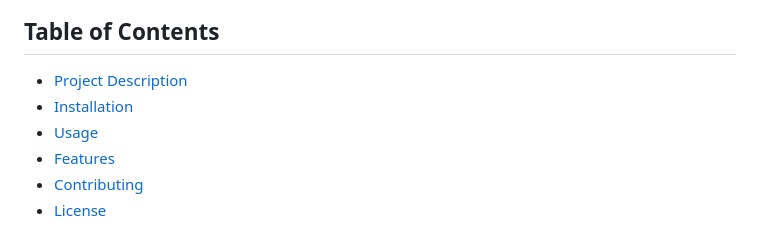
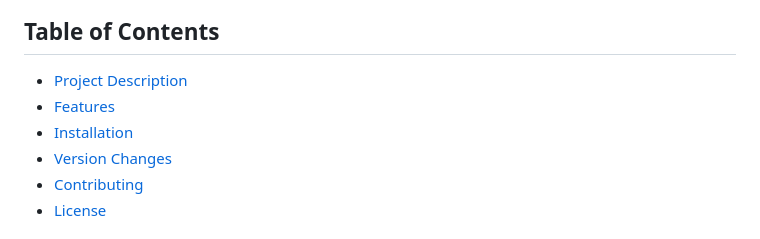
Before and after one commit to conqueringtechnology/Maverick_Analyzers_User_Account_System, a Markdown page: README.md, the part around the change. GitHub-like rendering.

Commit message:
Update README.md
updated the table of content

```diff
--- a/README.md
+++ b/README.md
@@ -4,9 +4,9 @@ Spielcraft Games - User Account System
 
 ## Table of Contents
 - [Project Description](#project-description)
+- [Features](#features)
 - [Installation](#installation)
-- [Usage](#usage)
-- [Features](#features)
+- [Version Changes](#version-change)
 - [Contributing](#contributing)
 - [License](#license)
 
```
